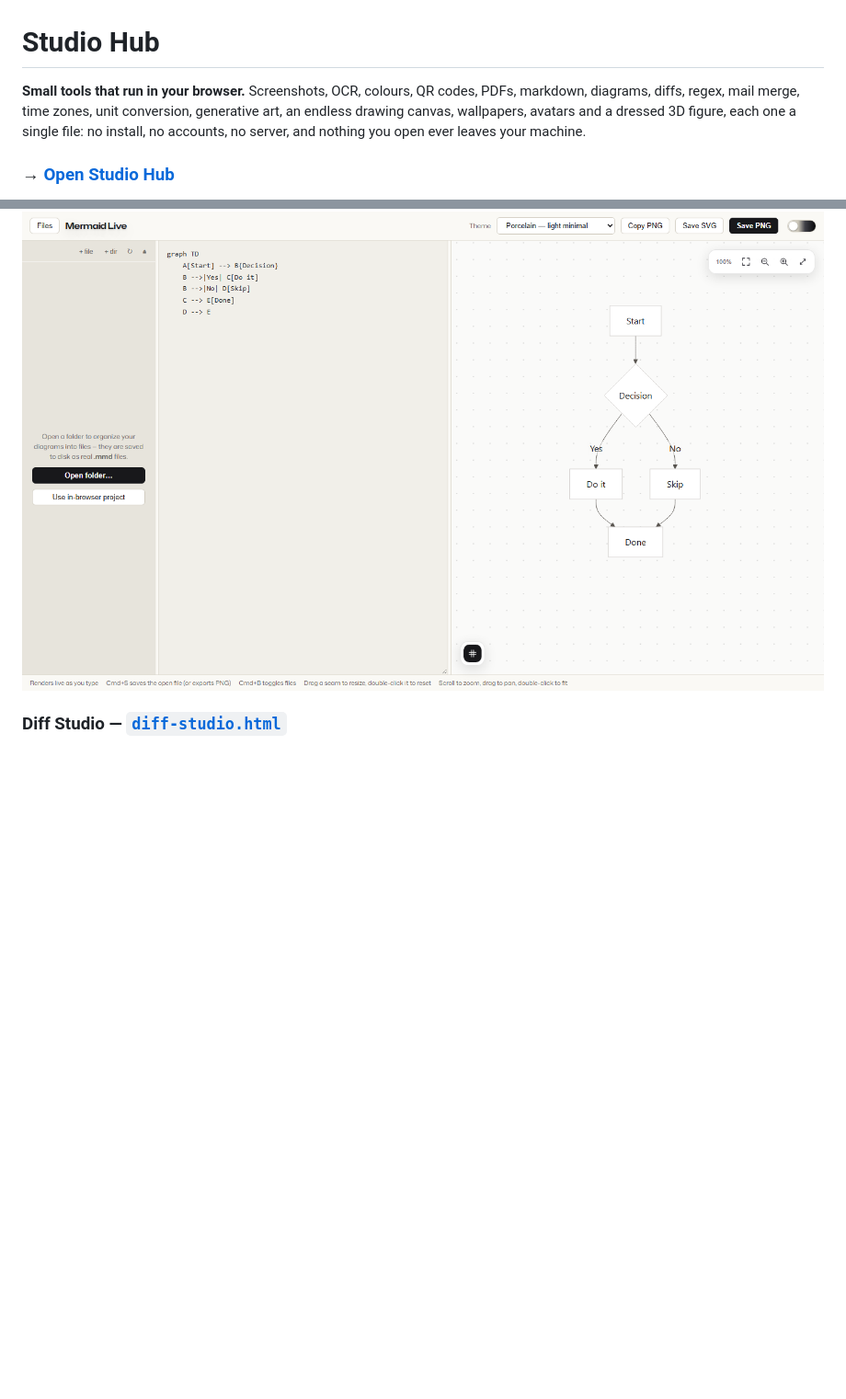
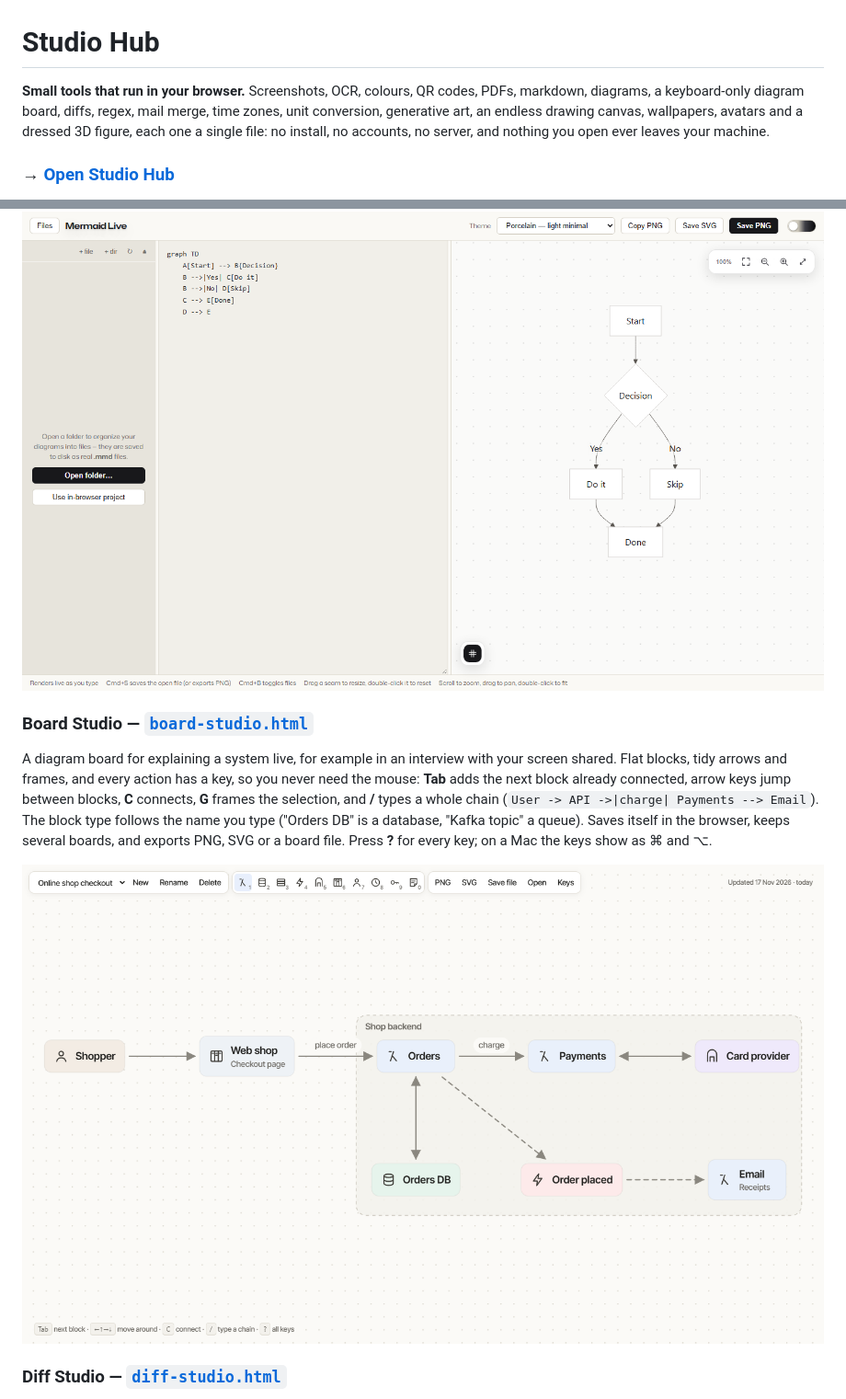
Before and after one commit to rajathpi/studio-hub, a Markdown page: README.md, 2 parts joined by grey strips. Shown at 92% size. GitHub-like rendering; pictures changed too: docs/board-studio.png (added); blank space fills up the shorter version.

```diff
--- a/README.md
+++ b/README.md
@@ -1,6 +1,6 @@
 # Studio Hub
 
-**Small tools that run in your browser.** Screenshots, OCR, colours, QR codes, PDFs, markdown, diagrams, diffs, regex, mail merge, time zones, unit conversion, generative art, an endless drawing canvas, wallpapers, avatars and a dressed 3D figure, each one a single file: no install, no accounts, no server, and nothing you open ever leaves your machine.
+**Small tools that run in your browser.** Screenshots, OCR, colours, QR codes, PDFs, markdown, diagrams, a keyboard-only diagram board, diffs, regex, mail merge, time zones, unit conversion, generative art, an endless drawing canvas, wallpapers, avatars and a dressed 3D figure, each one a single file: no install, no accounts, no server, and nothing you open ever leaves your machine.
 
 ### → [Open Studio Hub](https://rajathpi.github.io/studio-hub/)
 
@@ -89,6 +89,12 @@ Built on [marked](https://github.com/markedjs/marked) (MIT), [DOMPurify](https:/
 Live Mermaid diagram editor with 8 hand-tuned themes, high-resolution PNG/SVG/clipboard export, and a file explorer that saves real `.mmd` files to a folder on disk. The diagram sits on a pan-and-zoom canvas: scroll to zoom around the pointer, drag to move, double-click (or **Fit**) to frame the whole thing, and go fullscreen for presenting. Zoom re-renders the vector, so it stays sharp at any magnification and exports are unaffected. Editor and preview are split by draggable seams, so you can give either side the room it needs. Also maintained standalone at [rajathpi/mermaid-studio](https://github.com/rajathpi/mermaid-studio).
 
 ![Mermaid Studio](docs/mermaid-studio.png)
+
+### Board Studio — [`board-studio.html`](board-studio.html)
+
+A diagram board for explaining a system live, for example in an interview with your screen shared. Flat blocks, tidy arrows and frames, and every action has a key, so you never need the mouse: **Tab** adds the next block already connected, arrow keys jump between blocks, **C** connects, **G** frames the selection, and **/** types a whole chain (`User -> API ->|charge| Payments --> Email`). The block type follows the name you type ("Orders DB" is a database, "Kafka topic" a queue). Saves itself in the browser, keeps several boards, and exports PNG, SVG or a board file. Press **?** for every key; on a Mac the keys show as ⌘ and ⌥.
+
+![Board Studio](docs/board-studio.png)
 
 ### Diff Studio — [`diff-studio.html`](diff-studio.html)
 
```
Also changed, not shown: 5 other files.
